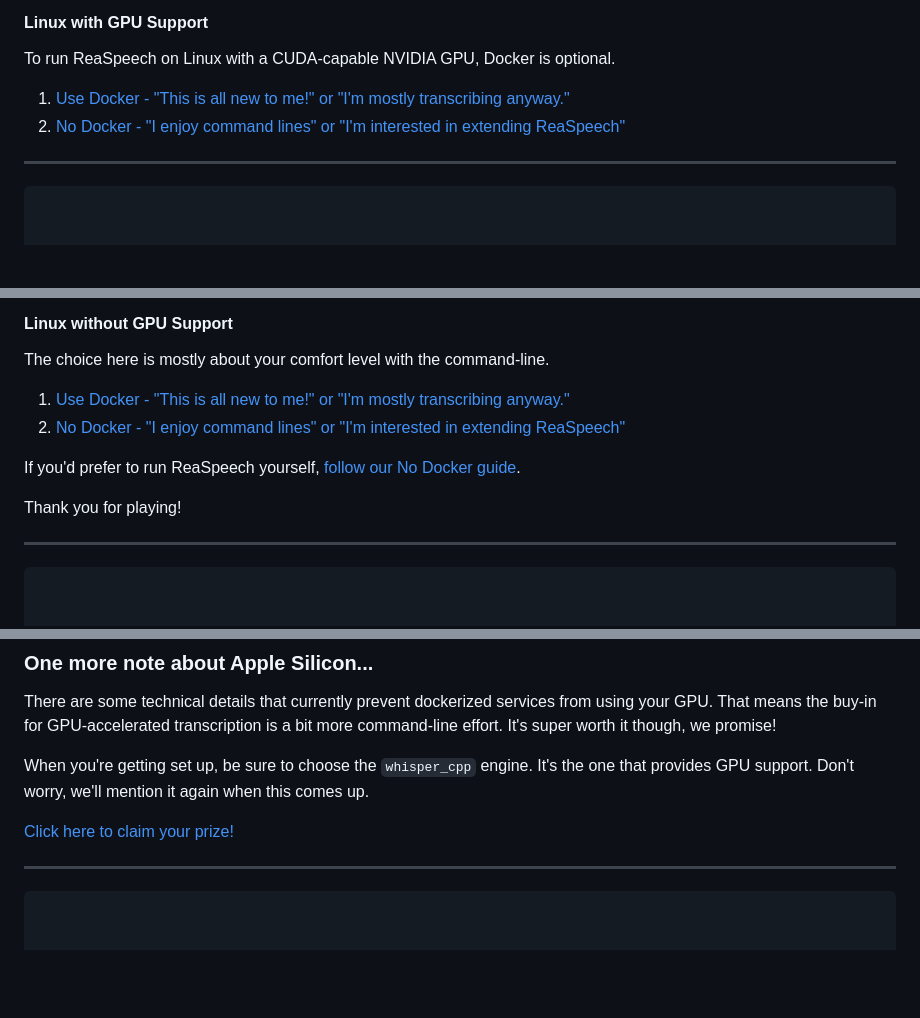
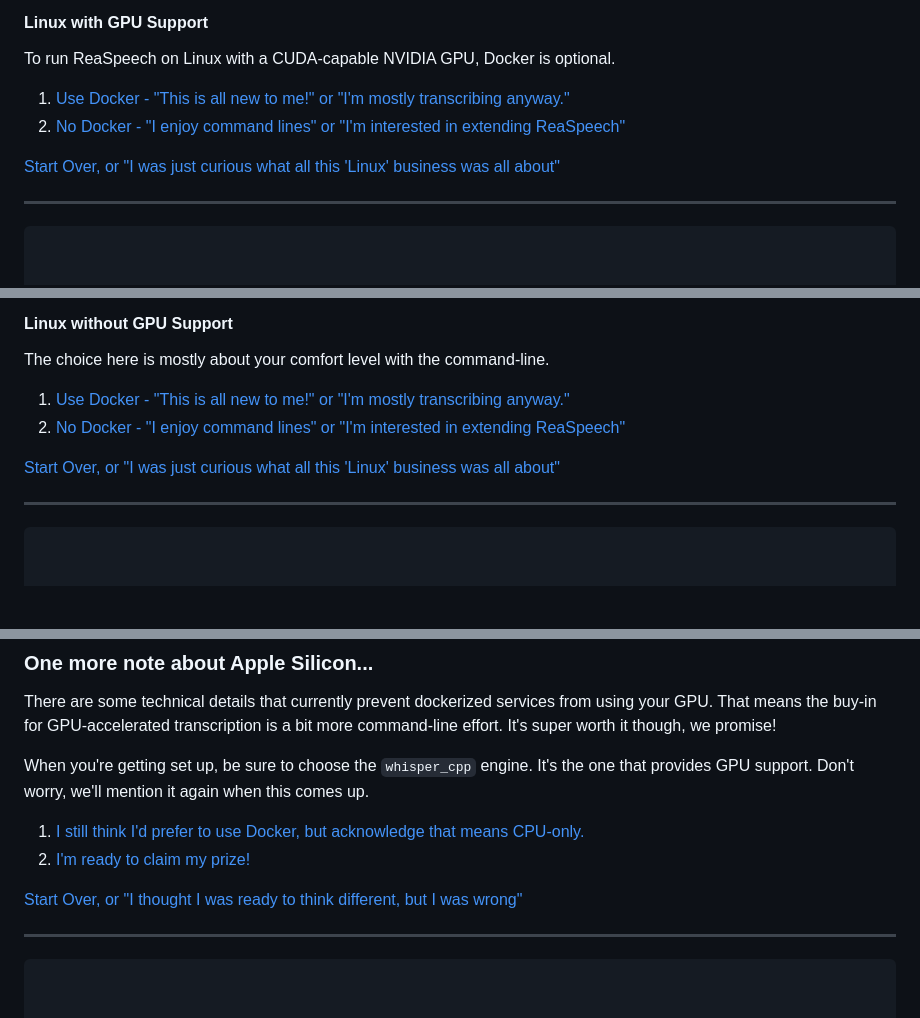
Before and after one commit to TeamAudio/reaspeech, a Markdown page: docs/getting-started.md, 3 parts joined by grey strips. GitHub-like rendering; blank space fills up the shorter version.

```diff
--- a/docs/getting-started.md
+++ b/docs/getting-started.md
@@ -293,8 +361,10 @@ Transcription is much faster using a GPU, but support is limited to NVIDIA GPUs
 
 To run ReaSpeech on Linux with a CUDA-capable NVIDIA GPU, Docker is optional.
 
-1. [Use Docker - "This is all new to me!" or "I'm mostly transcribing anyway."](#your-prize-is-our-docker-with-gpu-guide)
-2. [No Docker - "I enjoy command lines" or "I'm interested in extending ReaSpeech"](#your-prize-is-our-no-docker-guide)
+1. [Use Docker - "This is all new to me!" or "I'm mostly transcribing anyway."](#🎉-your-prize-is-our-docker-with-gpu-guide-🥳)
+2. [No Docker - "I enjoy command lines" or "I'm interested in extending ReaSpeech"](#🎉-your-prize-is-our-no-docker-guide-🥳)
+
+[Start Over, or "I was just curious what all this 'Linux' business was all about"](#getting-started-with-reaspeech-again)
 
 ---
 
@@ -352,7 +422,5 @@ The choice here is mostly about your comfort level with the command-line.
 
-If you'd prefer to run ReaSpeech yourself, [follow our No Docker guide](no-docker.md).
-
-Thank you for playing!
+[Start Over, or "I was just curious what all this 'Linux' business was all about"](#getting-started-with-reaspeech-again)
 
 ---
 
@@ -518,7 +590,10 @@ There are some technical details that currently prevent dockerized services from
 
 When you're getting set up, be sure to choose the `whisper_cpp` engine. It's the one that provides GPU support. Don't worry, we'll mention it again when this comes up.
 
-[Click here to claim your prize!](#your-prize-is-our-no-docker-guide)
+1. [I still think I'd prefer to use Docker, but acknowledge that means CPU-only.](#🎉-your-prize-is-our-docker-guide-🥳)
+2. [I'm ready to claim my prize!](#🎉-your-prize-is-our-no-docker-guide-🥳)
+
+[Start Over, or "I thought I was ready to think different, but I was wrong"](#getting-started-with-reaspeech-again)
 
 ---
 
```
Also changed, not shown: other parts of docs/getting-started.md (+86 -14 lines).
